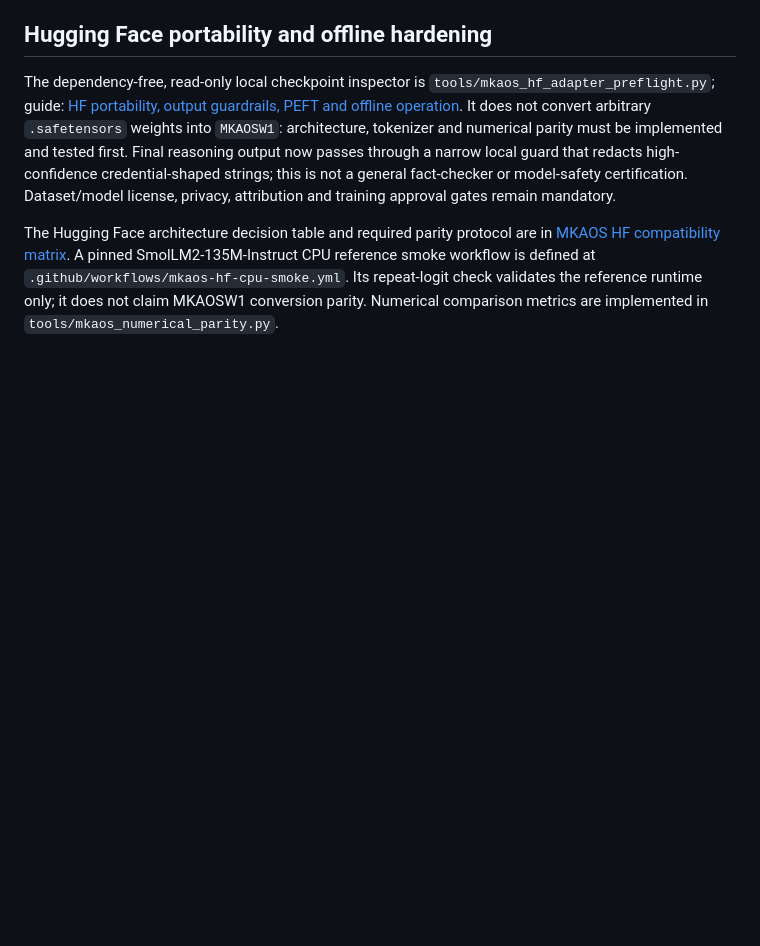
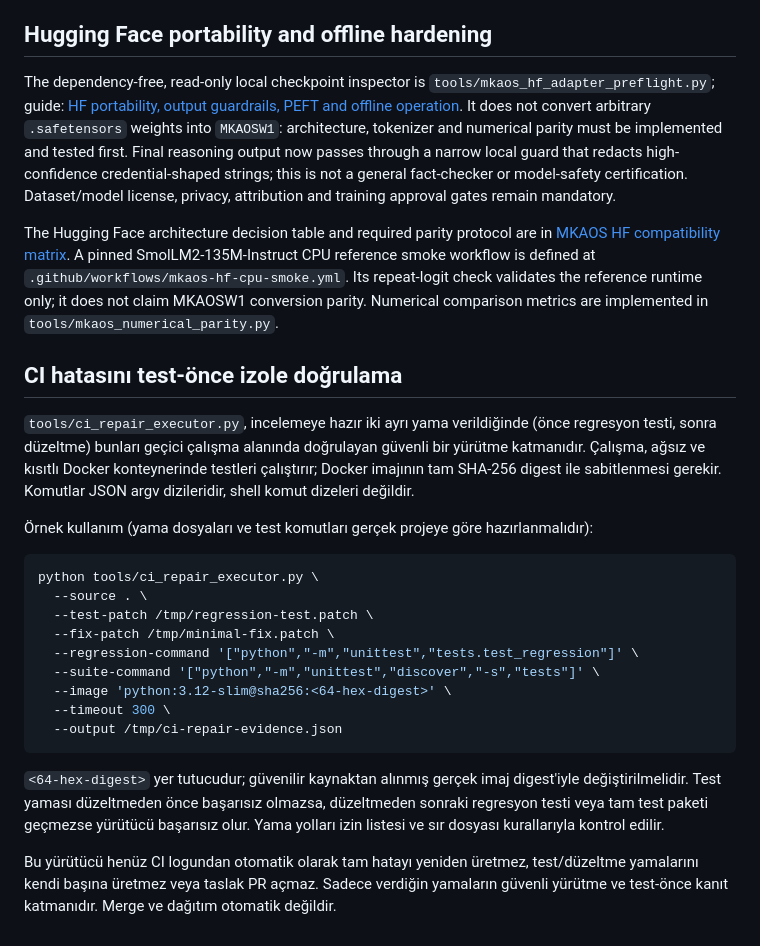
Before and after one commit to Nexora88/sentinel-agent, a Markdown page: README.md, the part around the change. Drawn GitHub-style; blank space fills up the shorter version.

Commit message:
docs: explain safe CI repair executor usage and explicit limitations

````diff
--- a/README.md
+++ b/README.md
@@ -287,3 +287,27 @@ Read the current evidence and contribution policy in [MKAOS Open-Source Readines
 The dependency-free, read-only local checkpoint inspector is `tools/mkaos_hf_adapter_preflight.py`; guide: [HF portability, output guardrails, PEFT and offline operation](docs/MKAOS_HF_PORTABILITY_AND_OFFLINE_SECURITY.md). It does not convert arbitrary `.safetensors` weights into `MKAOSW1`: architecture, tokenizer and numerical parity must be implemented and tested first. Final reasoning output now passes through a narrow local guard that redacts high-confidence credential-shaped strings; this is not a general fact-checker or model-safety certification. Dataset/model license, privacy, attribution and training approval gates remain mandatory.
 
 The Hugging Face architecture decision table and required parity protocol are in [MKAOS HF compatibility matrix](docs/MKAOS_HF_COMPATIBILITY_MATRIX.md). A pinned SmolLM2-135M-Instruct CPU reference smoke workflow is defined at `.github/workflows/mkaos-hf-cpu-smoke.yml`. Its repeat-logit check validates the reference runtime only; it does not claim MKAOSW1 conversion parity. Numerical comparison metrics are implemented in `tools/mkaos_numerical_parity.py`.
+
+
+
+## CI hatasını test-önce izole doğrulama
+
+`tools/ci_repair_executor.py`, incelemeye hazır iki ayrı yama verildiğinde (önce regresyon testi, sonra düzeltme) bunları geçici çalışma alanında doğrulayan güvenli bir yürütme katmanıdır. Çalışma, ağsız ve kısıtlı Docker konteynerinde testleri çalıştırır; Docker imajının tam SHA-256 digest ile sabitlenmesi gerekir. Komutlar JSON argv dizileridir, shell komut dizeleri değildir.
+
+Örnek kullanım (yama dosyaları ve test komutları gerçek projeye göre hazırlanmalıdır):
+
+```bash
+python tools/ci_repair_executor.py \
+  --source . \
+  --test-patch /tmp/regression-test.patch \
+  --fix-patch /tmp/minimal-fix.patch \
+  --regression-command '["python","-m","unittest","tests.test_regression"]' \
+  --suite-command '["python","-m","unittest","discover","-s","tests"]' \
+  --image 'python:3.12-slim@sha256:<64-hex-digest>' \
+  --timeout 300 \
+  --output /tmp/ci-repair-evidence.json
+```
+
+`<64-hex-digest>` yer tutucudur; güvenilir kaynaktan alınmış gerçek imaj digest'iyle değiştirilmelidir. Test yaması düzeltmeden önce başarısız olmazsa, düzeltmeden sonraki regresyon testi veya tam test paketi geçmezse yürütücü başarısız olur. Yama yolları izin listesi ve sır dosyası kurallarıyla kontrol edilir.
+
+Bu yürütücü henüz CI logundan otomatik olarak tam hatayı yeniden üretmez, test/düzeltme yamalarını kendi başına üretmez veya taslak PR açmaz. Sadece verdiğin yamaların güvenli yürütme ve test-önce kanıt katmanıdır. Merge ve dağıtım otomatik değildir.
````
